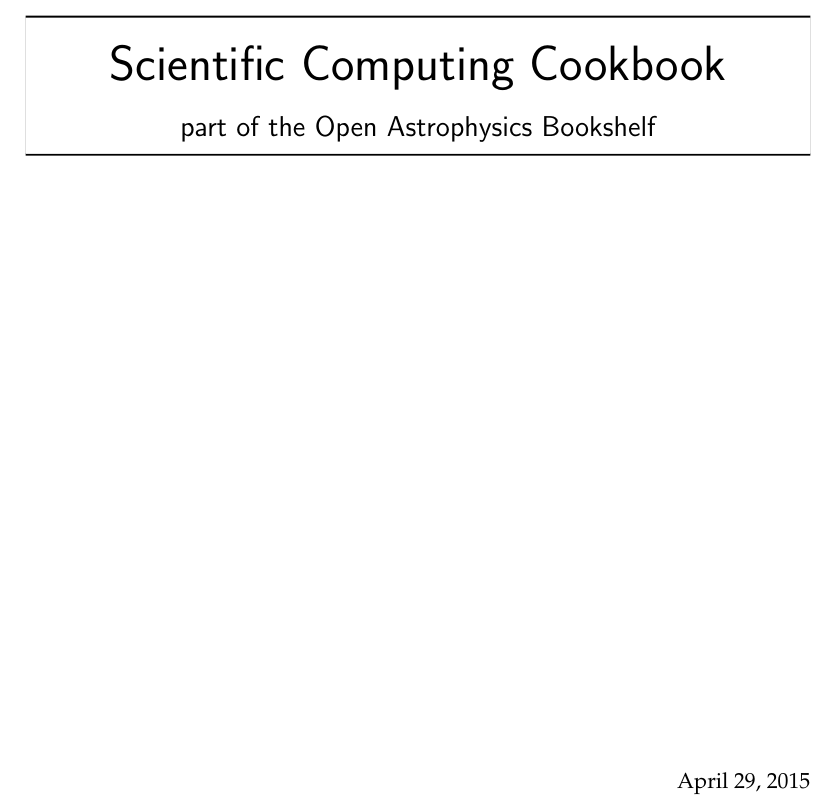
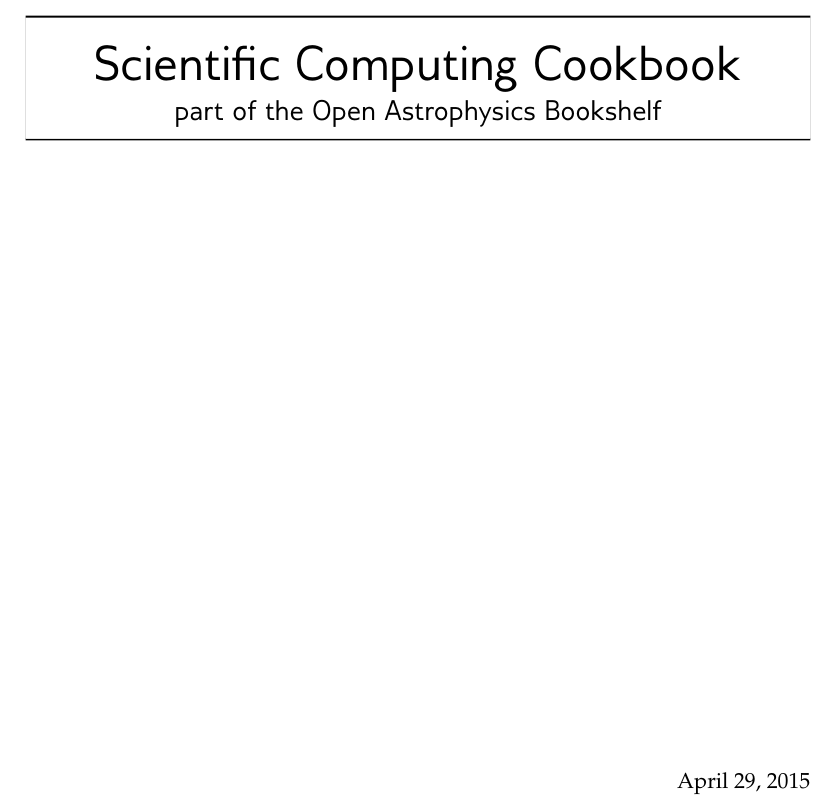
Before and after one commit to Open-Astrophysics-Bookshelf/scientific_computing_cookbook, a LaTeX book (SciComputing.tex): part of page 1 of 34, cut so that both start at the same text. Compiled offline with pdfLaTeX.

Commit message:
use fontenc to get better glyphs and use a better sans font to get a good backtick

```diff
--- a/SciComputing.tex
+++ b/SciComputing.tex
@@ -9,6 +9,8 @@
 
 %\graphicspath{}
 
+\usepackage[T1]{fontenc}
+
 % AMS symbols
 \usepackage{amsmath,amssymb}
 
@@ -19,10 +21,12 @@
 % LaTeX font
 \usepackage{mathpazo}
 %\usepackage{helvet}
+%\usepackage{lmodern}   % better computer modern sans needed with fontenc
+\usepackage{gillius}
 
 % URLs (special font for monospace)
 \usepackage{inconsolata}
-%\usepackage[T1]{fontenc}
+%
 
 
 
```
